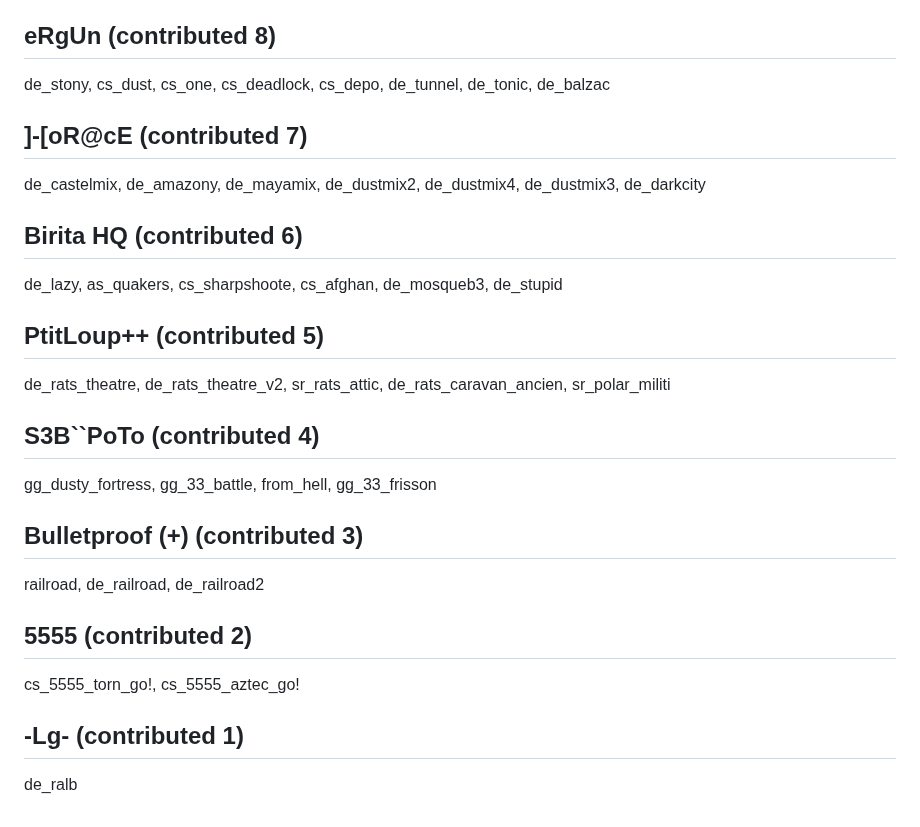
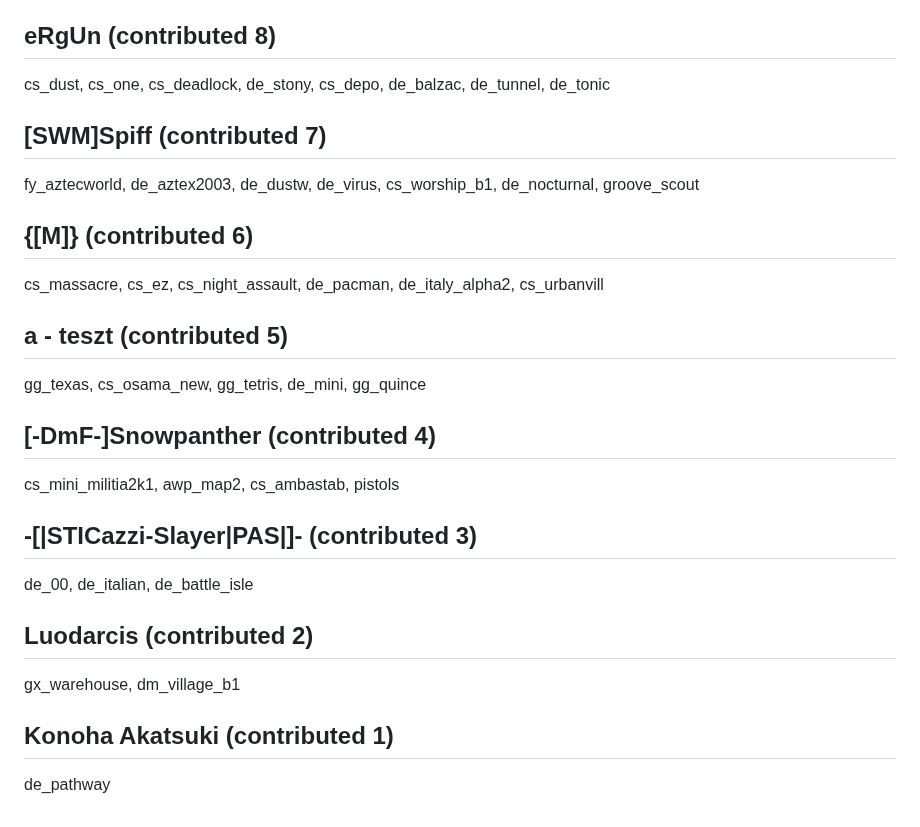
Before and after one commit to yapb/graph, a Markdown page: CREDITS.md, the part around one of its changes. Drawn GitHub-style.

```diff
--- a/CREDITS.md
+++ b/CREDITS.md
@@ -122,16 +122,16 @@ cs_untitledsnow, de_pipdust, de_km, cs_untitled_nobomb, cs_legoland2, cs_untitle
 ## eRgUn (contributed 8)
-de_stony, cs_dust, cs_one, cs_deadlock, cs_depo, de_tunnel, de_tonic, de_balzac
-## ]-[oR@cE (contributed 7)
-de_castelmix, de_amazony, de_mayamix, de_dustmix2, de_dustmix4, de_dustmix3, de_darkcity
-## Birita HQ (contributed 6)
-de_lazy, as_quakers, cs_sharpshoote, cs_afghan, de_mosqueb3, de_stupid
-## PtitLoup++ (contributed 5)
-de_rats_theatre, de_rats_theatre_v2, sr_rats_attic, de_rats_caravan_ancien, sr_polar_militi
-## S3B``PoTo (contributed 4)
-gg_dusty_fortress, gg_33_battle, from_hell, gg_33_frisson
-## Bulletproof (+) (contributed 3)
-railroad, de_railroad, de_railroad2
-## 5555 (contributed 2)
-cs_5555_torn_go!, cs_5555_aztec_go!
-## <HotKill>-Lg- (contributed 1)
-de_ralb
+cs_dust, cs_one, cs_deadlock, de_stony, cs_depo, de_balzac, de_tunnel, de_tonic
+## [SWM]Spiff (contributed 7)
+fy_aztecworld, de_aztex2003, de_dustw, de_virus, cs_worship_b1, de_nocturnal, groove_scout
+## {[M]} (contributed 6)
+cs_massacre, cs_ez, cs_night_assault, de_pacman, de_italy_alpha2, cs_urbanvill
+## a - teszt (contributed 5)
+gg_texas, cs_osama_new, gg_tetris, de_mini, gg_quince
+## [-DmF-]Snowpanther (contributed 4)
+cs_mini_militia2k1, awp_map2, cs_ambastab, pistols
+## -[|STICazzi-Slayer|PAS|]- (contributed 3)
+de_00, de_italian, de_battle_isle
+## Luodarcis (contributed 2)
+gx_warehouse, dm_village_b1
+## Konoha Akatsuki (contributed 1)
+de_pathway
```
Also changed, not shown: other parts of CREDITS.md (+73 -73 lines).
